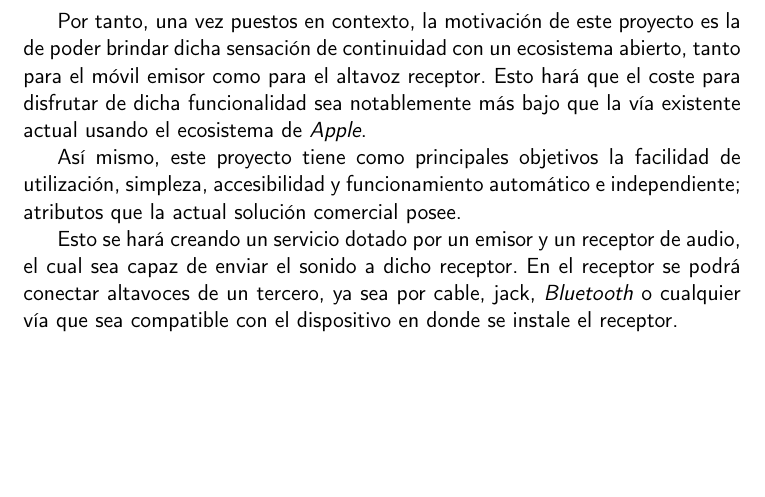
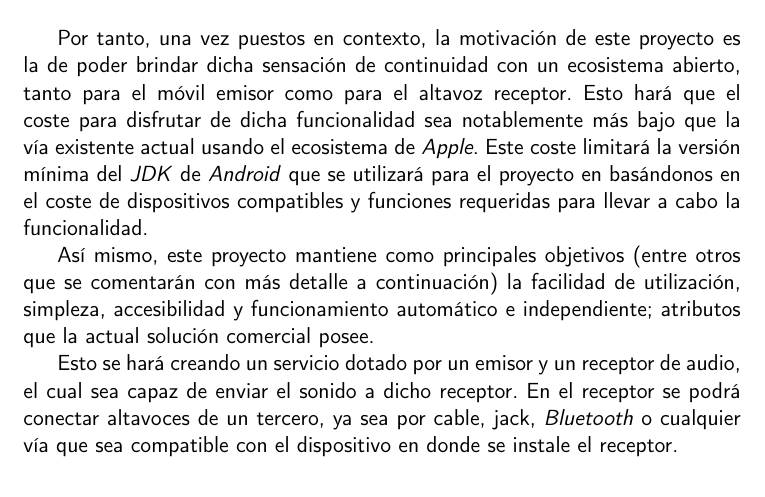
Before and after one commit to migueorg/One-touch-music-streaming-TFG-ETSIIT, a LaTeX book (doc/proyecto.tex, which reads doc/secciones/01_introduccion.tex): part of page 18 of 31, cut so that both start at the same text, the shorter picture padded with empty space. Compiled offline with pdfLaTeX.

Commit message:
Vuelta de tuerca a la motivación. #2 #3 #4

```diff
--- a/doc/secciones/01_introduccion.tex
+++ b/doc/secciones/01_introduccion.tex
@@ -30,11 +30,15 @@ Por tanto, una vez puestos en contexto, la motivación de este proyecto es la de
 poder brindar dicha sensación de continuidad con un ecosistema abierto, tanto
 para el móvil emisor como para el altavoz receptor. Esto hará que el coste para
 disfrutar de dicha funcionalidad sea notablemente más bajo que la vía existente
-actual usando el ecosistema de \emph{Apple}.
+actual usando el ecosistema de \emph{Apple}. Este coste limitará la versión
+mínima del \emph{JDK} de \emph{Android} que se utilizará para el proyecto en
+basándonos en el coste de dispositivos compatibles y funciones requeridas para
+llevar a cabo la funcionalidad.
 
-Así mismo, este proyecto tiene como principales objetivos la facilidad de
-utilización, simpleza, accesibilidad y funcionamiento automático e
-independiente; atributos que la actual solución comercial posee.
+Así mismo, este proyecto mantiene como principales objetivos (entre otros que se
+comentarán con más detalle a continuación) la facilidad de utilización,
+simpleza, accesibilidad y funcionamiento automático e independiente; atributos
+que la actual solución comercial posee.
 
 Esto se hará creando un servicio dotado por un emisor y un receptor de audio, el
 cual sea capaz de enviar el sonido a dicho receptor. En el receptor se podrá
```
